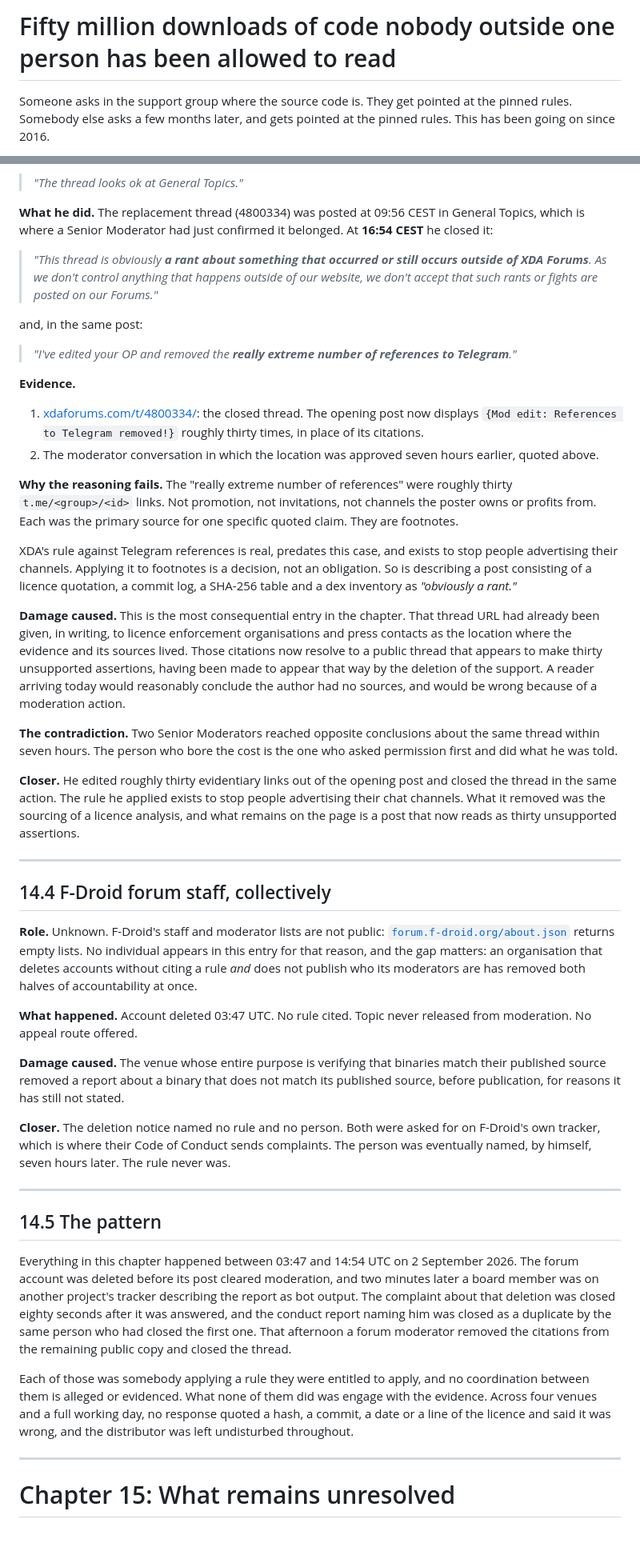
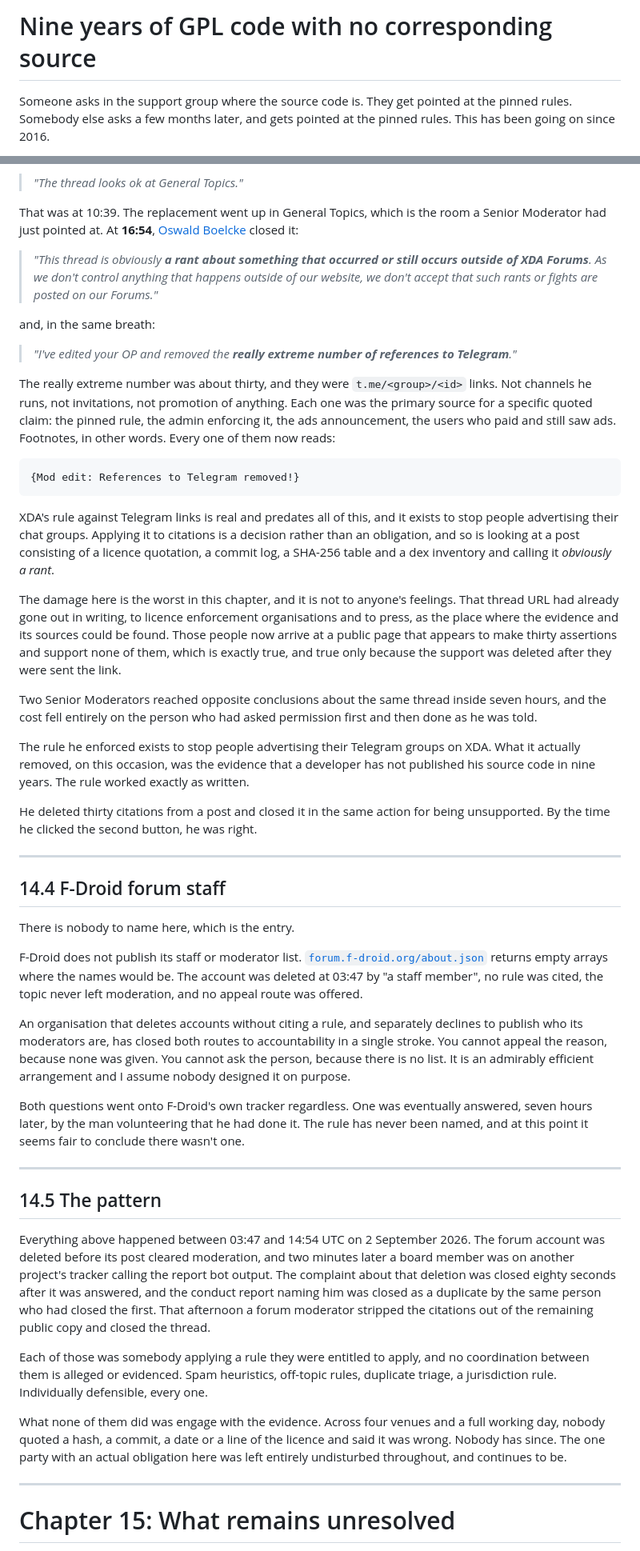
Before and after one commit to opensource-compliance-gh/plus-messenger-gpl, a Markdown page: README.md, 2 parts joined by grey strips. Shown at 80% size. Rendered like a GitHub page.

````diff
--- a/README.md
+++ b/README.md
@@ -1,4 +1,4 @@
-# Fifty million downloads of code nobody outside one person has been allowed to read
+# Nine years of GPL code with no corresponding source
 
 Someone asks in the support group where the source code is. They get pointed at the pinned rules. Somebody else asks a few months later, and gets pointed at the pinned rules. This has been going on since 2016.
 
@@ -884,48 +855,51 @@ Issue 700 was about an account deletion. Issue 701 was about a board member's co
 
 > *"The thread looks ok at General Topics."*
 
-**What he did.** The replacement thread (4800334) was posted at 09:56 CEST in General Topics, which is where a Senior Moderator had just confirmed it belonged. At **16:54 CEST** he closed it:
+That was at 10:39. The replacement went up in General Topics, which is the room a Senior Moderator had just pointed at. At **16:54**, [Oswald Boelcke](https://xdaforums.com/m/oswald-boelcke.7408621/) closed it:
 
 > *"This thread is obviously **a rant about something that occurred or still occurs outside of XDA Forums**. As we don't control anything that happens outside of our website, we don't accept that such rants or fights are posted on our Forums."*
 
-and, in the same post:
+and, in the same breath:
 
 > *"I've edited your OP and removed the **really extreme number of references to Telegram**."*
 
-**Evidence.**
+The really extreme number was about thirty, and they were `t.me/<group>/<id>` links. Not channels he runs, not invitations, not promotion of anything. Each one was the primary source for a specific quoted claim: the pinned rule, the admin enforcing it, the ads announcement, the users who paid and still saw ads. Footnotes, in other words. Every one of them now reads:
 
-1. [xdaforums.com/t/4800334/](https://xdaforums.com/t/4800334/): the closed thread. The opening post now displays `{Mod edit: References to Telegram removed!}` roughly thirty times, in place of its citations.
-2. The moderator conversation in which the location was approved seven hours earlier, quoted above.
+```
+{Mod edit: References to Telegram removed!}
+```
 
-**Why the reasoning fails.** The "really extreme number of references" were roughly thirty `t.me/<group>/<id>` links. Not promotion, not invitations, not channels the poster owns or profits from. Each was the primary source for one specific quoted claim. They are footnotes.
+XDA's rule against Telegram links is real and predates all of this, and it exists to stop people advertising their chat groups. Applying it to citations is a decision rather than an obligation, and so is looking at a post consisting of a licence quotation, a commit log, a SHA-256 table and a dex inventory and calling it *obviously a rant*.
 
-XDA's rule against Telegram references is real, predates this case, and exists to stop people advertising their channels. Applying it to footnotes is a decision, not an obligation. So is describing a post consisting of a licence quotation, a commit log, a SHA-256 table and a dex inventory as *"obviously a rant."*
+The damage here is the worst in this chapter, and it is not to anyone's feelings. That thread URL had already gone out in writing, to licence enforcement organisations and to press, as the place where the evidence and its sources could be found. Those people now arrive at a public page that appears to make thirty assertions and support none of them, which is exactly true, and true only because the support was deleted after they were sent the link.
 
-**Damage caused.** This is the most consequential entry in the chapter. That thread URL had already been given, in writing, to licence enforcement organisations and press contacts as the location where the evidence and its sources lived. Those citations now resolve to a public thread that appears to make thirty unsupported assertions, having been made to appear that way by the deletion of the support. A reader arriving today would reasonably conclude the author had no sources, and would be wrong because of a moderation action.
+Two Senior Moderators reached opposite conclusions about the same thread inside seven hours, and the cost fell entirely on the person who had asked permission first and then done as he was told.
 
-**The contradiction.** Two Senior Moderators reached opposite conclusions about the same thread within seven hours. The person who bore the cost is the one who asked permission first and did what he was told.
+The rule he enforced exists to stop people advertising their Telegram groups on XDA. What it actually removed, on this occasion, was the evidence that a developer has not published his source code in nine years. The rule worked exactly as written.
 
-**Closer.** He edited roughly thirty evidentiary links out of the opening post and closed the thread in the same action. The rule he applied exists to stop people advertising their chat channels. What it removed was the sourcing of a licence analysis, and what remains on the page is a post that now reads as thirty unsupported assertions.
+He deleted thirty citations from a post and closed it in the same action for being unsupported. By the time he clicked the second button, he was right.
 
 ---
 
-## 14.4 F-Droid forum staff, collectively
+## 14.4 F-Droid forum staff
 
-**Role.** Unknown. F-Droid's staff and moderator lists are not public: [`forum.f-droid.org/about.json`](https://forum.f-droid.org/about.json) returns empty lists. No individual appears in this entry for that reason, and the gap matters: an organisation that deletes accounts without citing a rule *and* does not publish who its moderators are has removed both halves of accountability at once.
+There is nobody to name here, which is the entry.
 
-**What happened.** Account deleted 03:47 UTC. No rule cited. Topic never released from moderation. No appeal route offered.
+F-Droid does not publish its staff or moderator list. [`forum.f-droid.org/about.json`](https://forum.f-droid.org/about.json) returns empty arrays where the names would be. The account was deleted at 03:47 by "a staff member", no rule was cited, the topic never left moderation, and no appeal route was offered.
 
-**Damage caused.** The venue whose entire purpose is verifying that binaries match their published source removed a report about a binary that does not match its published source, before publication, for reasons it has still not stated.
+An organisation that deletes accounts without citing a rule, and separately declines to publish who its moderators are, has closed both routes to accountability in a single stroke. You cannot appeal the reason, because none was given. You cannot ask the person, because there is no list. It is an admirably efficient arrangement and I assume nobody designed it on purpose.
 
-**Closer.** The deletion notice named no rule and no person. Both were asked for on F-Droid's own tracker, which is where their Code of Conduct sends complaints. The person was eventually named, by himself, seven hours later. The rule never was.
+Both questions went onto F-Droid's own tracker regardless. One was eventually answered, seven hours later, by the man volunteering that he had done it. The rule has never been named, and at this point it seems fair to conclude there wasn't one.
 
 ---
 
 ## 14.5 The pattern
 
-Everything in this chapter happened between 03:47 and 14:54 UTC on 2 September 2026. The forum account was deleted before its post cleared moderation, and two minutes later a board member was on another project's tracker describing the report as bot output. The complaint about that deletion was closed eighty seconds after it was answered, and the conduct report naming him was closed as a duplicate by the same person who had closed the first one. That afternoon a forum moderator removed the citations from the remaining public copy and closed the thread.
+Everything above happened between 03:47 and 14:54 UTC on 2 September 2026. The forum account was deleted before its post cleared moderation, and two minutes later a board member was on another project's tracker calling the report bot output. The complaint about that deletion was closed eighty seconds after it was answered, and the conduct report naming him was closed as a duplicate by the same person who had closed the first. That afternoon a forum moderator stripped the citations out of the remaining public copy and closed the thread.
 
-Each of those was somebody applying a rule they were entitled to apply, and no coordination between them is alleged or evidenced. What none of them did was engage with the evidence. Across four venues and a full working day, no response quoted a hash, a commit, a date or a line of the licence and said it was wrong, and the distributor was left undisturbed throughout.
+Each of those was somebody applying a rule they were entitled to apply, and no coordination between them is alleged or evidenced. Spam heuristics, off-topic rules, duplicate triage, a jurisdiction rule. Individually defensible, every one.
+
+What none of them did was engage with the evidence. Across four venues and a full working day, nobody quoted a hash, a commit, a date or a line of the licence and said it was wrong. Nobody has since. The one party with an actual obligation here was left entirely undisturbed throughout, and continues to be.
 
 ---
 
````
Also changed, not shown: other parts of README.md (+32 -66 lines).
